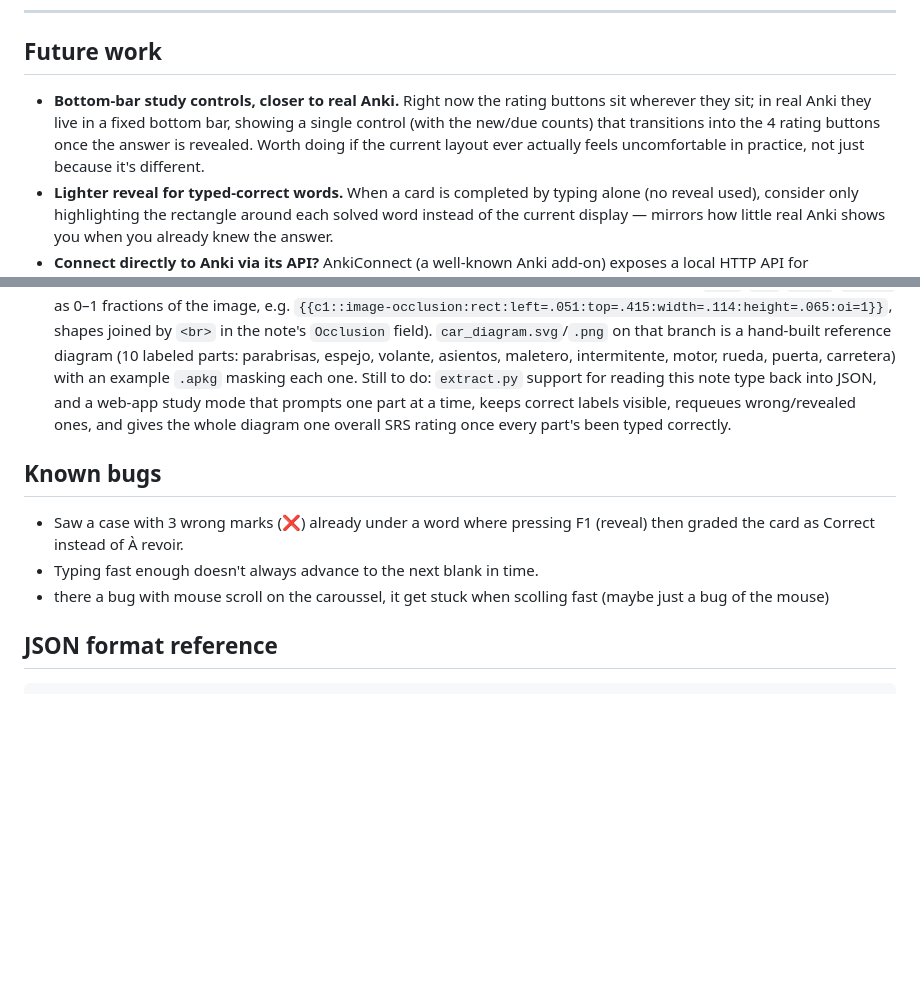
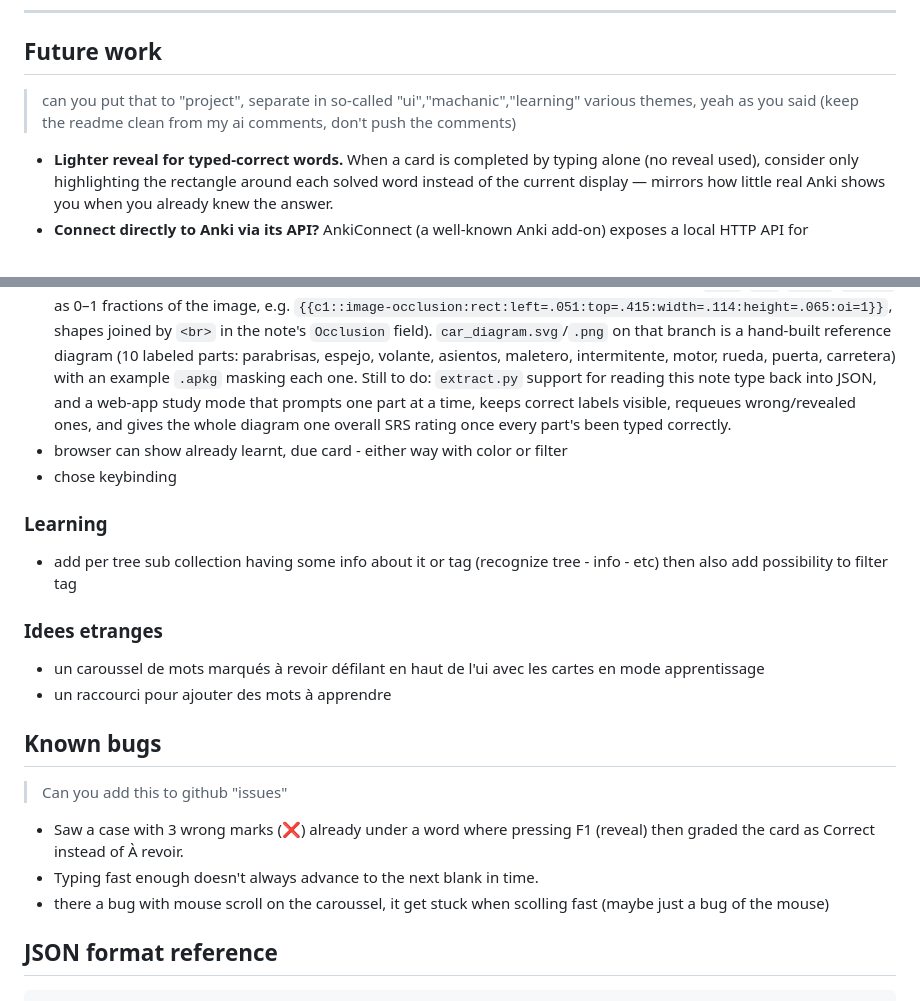
Before and after one commit to antoine123456/antoine123456.github.io, a Markdown page: README.md, 2 parts joined by grey strips. Drawn GitHub-style; blank space fills up the shorter version.

````diff
--- a/README.md
+++ b/README.md
@@ -173,18 +173,29 @@ either side of the pair) are silently skipped instead of duplicated.
 ---
 
 ## Future work
-
-- **Bottom-bar study controls, closer to real Anki.** Right now the rating buttons sit wherever they sit; in real Anki they live in a fixed bottom bar, showing a single control (with the new/due counts) that transitions into the 4 rating buttons once the answer is revealed. Worth doing if the current layout ever actually feels uncomfortable in practice, not just because it's different.
+> can you put that to "project", separate in so-called "ui","machanic","learning" various themes, yeah as you said (keep the readme clean from my ai comments, don't push the comments)
 - **Lighter reveal for typed-correct words.** When a card is completed by typing alone (no reveal used), consider only highlighting the rectangle around each solved word instead of the current display — mirrors how little real Anki shows you when you already knew the answer.
 - **Connect directly to Anki via its API?** AnkiConnect (a well-known Anki add-on) exposes a local HTTP API for reading/writing a real, running Anki collection — worth a look as an alternative to the `extract.py`/`.apkg` round-trip for some workflows.
 - **Other languages (Chinese) — parked on the `chinois` branch.** The Refold Mandarin deck needs more than this app does today: its note type's CSS leaks into the page and its fonts get overridden (fix: render cards in a Shadow DOM), and the generic "type the whole back" rule would ask for hanzi + pinyin + meaning + sentence (fix: a per-note-type field to type, the pinyin here). The branch holds an untested first pass; not merged since bundling that deck's media isn't wanted until decks can be uploaded to a server.
 - **Image-occlusion diagram quizzes — in progress on the `image-occlusion-quiz` branch.** The idea: a labeled diagram (e.g. a car) where you type each part's name instead of flipping a card, built on Anki's native **Image Occlusion** note type so the same cards work unmodified in real Anki. One note per diagram, one masked region (cloze) per part — confirmed round-tripping correctly through Anki's own import/export with real coordinates (`left`/`top`/`width`/`height` as 0–1 fractions of the image, e.g. `{{c1::image-occlusion:rect:left=.051:top=.415:width=.114:height=.065:oi=1}}`, shapes joined by `<br>` in the note's `Occlusion` field). `car_diagram.svg`/`.png` on that branch is a hand-built reference diagram (10 labeled parts: parabrisas, espejo, volante, asientos, maletero, intermitente, motor, rueda, puerta, carretera) with an example `.apkg` masking each one. Still to do: `extract.py` support for reading this note type back into JSON, and a web-app study mode that prompts one part at a time, keeps correct labels visible, requeues wrong/revealed ones, and gives the whole diagram one overall SRS rating once every part's been typed correctly.
+- browser can show already learnt, due card - either way with color or filter
+- chose keybinding
+
+### Learning
+- add per tree sub collection having some info about it or tag (recognize tree - info - etc) then also add possibility to filter tag
+
+### Idees etranges
+- un caroussel de mots marqués à revoir défilant en haut de l'ui avec les cartes en mode apprentissage
+- un raccourci pour ajouter des mots à apprendre
 
 ## Known bugs
+> Can you add this to github "issues"
 
 - Saw a case with 3 wrong marks (❌) already under a word where pressing F1 (reveal) then graded the card as Correct instead of À revoir.
 - Typing fast enough doesn't always advance to the next blank in time.
 - there a bug with mouse scroll on the caroussel, it get stuck when scolling fast (maybe just a bug of the mouse)
+
+
 ## JSON format reference
 
 ```json
````
